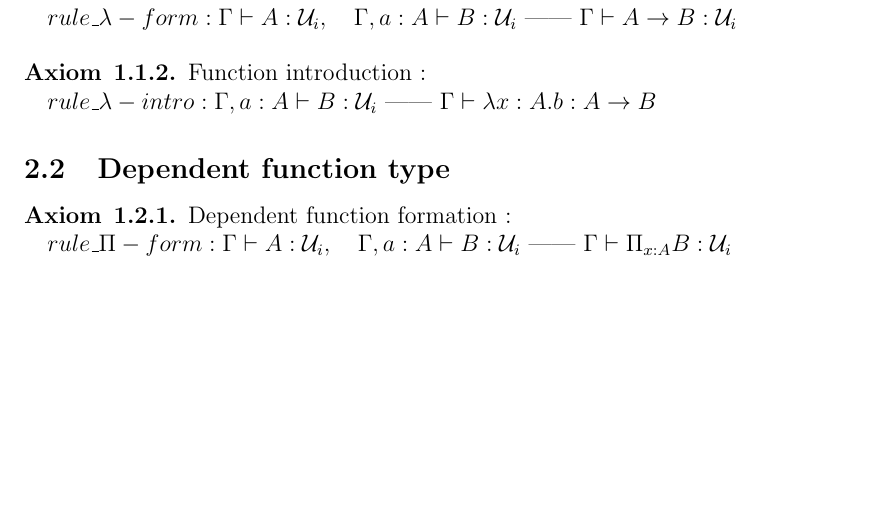
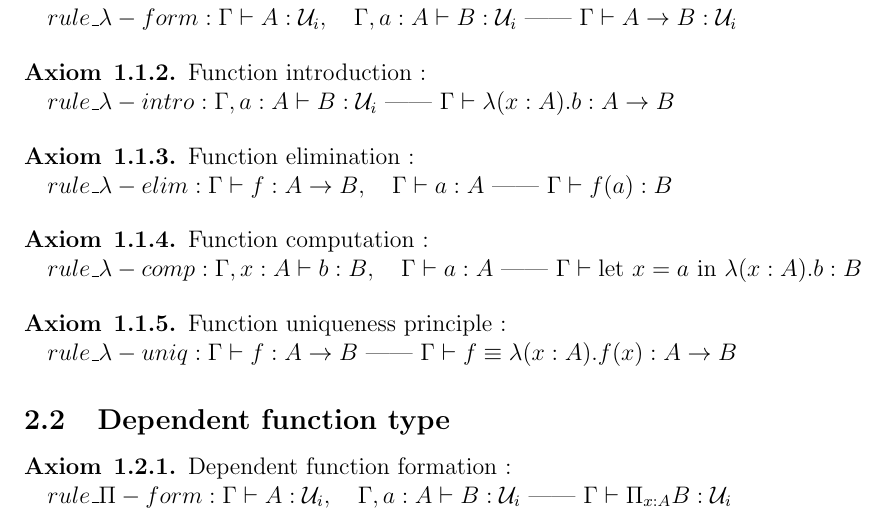
Before and after one commit to zer0-K/Maths, a LaTeX document (HoTT/src/latex/Foundations/TypeTheory/type_theory.tex): part of page 2 of 2, cut so that both start at the same text, the shorter picture padded with empty space. Compiled offline with pdfLaTeX.

Commit message:
lambda uniqueness principle + some grammar improvements

```diff
--- a/HoTT/src/latex/Foundations/TypeTheory/type_theory.tex
+++ b/HoTT/src/latex/Foundations/TypeTheory/type_theory.tex
@@ -122,7 +122,25 @@ We suppose that judgmental equality is an equivalence relation. Namely:
 \begin{axiom}{1.1.2}
 \axiomName{Function introduction} \probe :
 
-\actualAxiom{$rule\_\lambda-intro : \context{\Gamma}, \var{a}:\var{A} \vdash \var{B}:\U{i}\ \text{——}\ \context{\Gamma} \vdash \lambda \var{x}:\var{A}.\var{b}:\var{A} \to \var{B}$} \probe
+\actualAxiom{$rule\_\lambda-intro : \context{\Gamma}, \var{a}:\var{A} \vdash \var{B}:\U{i}\ \text{——}\ \context{\Gamma} \vdash \lambda (\var{x}:\var{A}).\var{b}:\var{A} \to \var{B}$} \probe
+\end{axiom}
+
+\begin{axiom}{1.1.3}
+\axiomName{Function elimination} \probe :
+
+\actualAxiom{$rule\_\lambda-elim : \context{\Gamma} \vdash \var{f}:\var{A}\to\var{B},\quad \context{\Gamma} \vdash \var{a}:\var{A}\ \text{——}\ \context{\Gamma} \vdash \var{f(a)}:\var{B}$} \probe
+\end{axiom}
+
+\begin{axiom}{1.1.4}
+\axiomName{Function computation} \probe :
+
+\actualAxiom{$rule\_\lambda-comp : \context{\Gamma}, \var{x}:\var{A} \vdash \var{b}:\var{B},\quad \context{\Gamma} \vdash \var{a}:\var{A}\ \text{——}\ \context{\Gamma} \vdash \text{let}\ \var{x} = \var{a}\ \text{in}\ \lambda (\var{x}:\var{A}).\var{b}:\var{B}$} \probe
+\end{axiom}
+
+\begin{axiom}{1.1.5}
+\axiomName{Function uniqueness principle} \probe :
+
+\actualAxiom{$rule\_\lambda-uniq : \context{\Gamma} \vdash \var{f}:\var{A}\to\var{B}\ \text{——}\ \context{\Gamma} \vdash \var{f} \equiv \lambda (\var{x}:\var{A}).\var{f}(\var{x}):\var{A} \to \var{B}$} \probe
 \end{axiom}
 
 
```
Also changed, not shown: HoTT/src/latex/Foundations/TypeTheory/type_theory.pdf, 4 other files.
